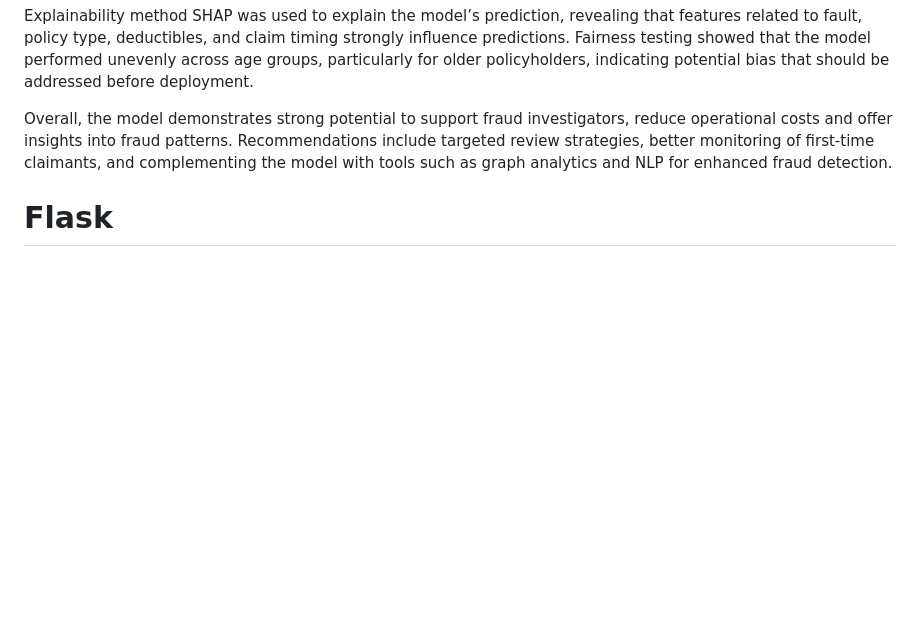
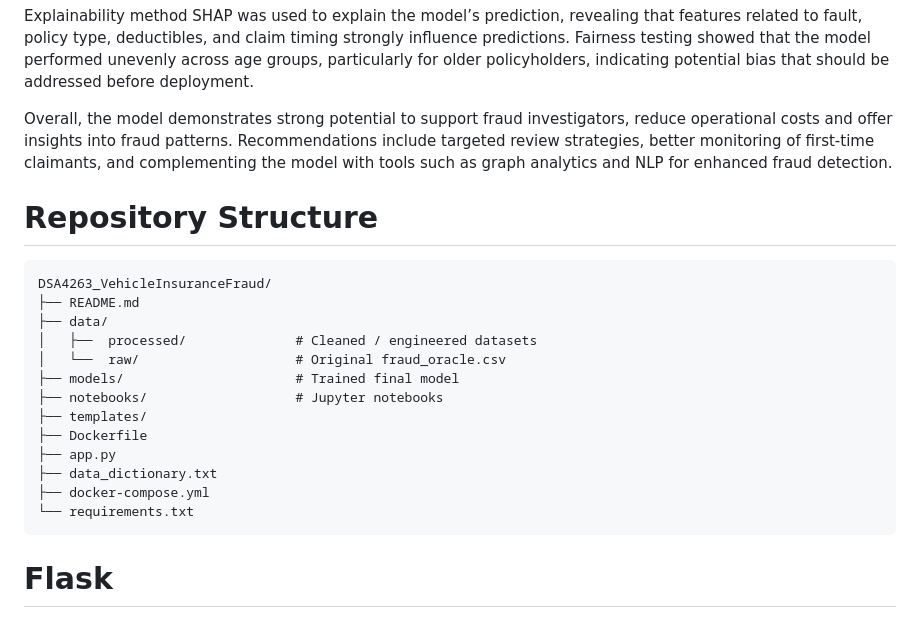
Before and after one commit to enxinn/DSA4263_VehicleInsuranceFraud, a Markdown page: README.md, the part around the change. Rendered like a GitHub page; blank space fills up the shorter version.

````diff
--- a/README.md
+++ b/README.md
@@ -6,6 +6,23 @@ After data cleaning, feature engineering, and exploratory data analysis, multipl
 Explainability method SHAP was used to explain the model’s prediction, revealing that features related to fault, policy type, deductibles, and claim timing strongly influence predictions. Fairness testing showed that the model performed unevenly across age groups, particularly for older policyholders, indicating potential bias that should be addressed before deployment.
 
 Overall, the model demonstrates strong potential to support fraud investigators, reduce operational costs and offer insights into fraud patterns. Recommendations include targeted review strategies, better monitoring of first-time claimants, and complementing the model with tools such as graph analytics and NLP for enhanced fraud detection.
+
+# Repository Structure
+```
+DSA4263_VehicleInsuranceFraud/
+├── README.md
+├── data/
+│   ├──  processed/              # Cleaned / engineered datasets
+│   └──  raw/                    # Original fraud_oracle.csv
+├── models/                      # Trained final model
+├── notebooks/                   # Jupyter notebooks
+├── templates/
+├── Dockerfile
+├── app.py
+├── data_dictionary.txt
+├── docker-compose.yml
+└── requirements.txt
+```
 
 # Flask
 This project includes a simple Flask-based web application that allows users to manually input claim information and receive a fraud prediction generated by the trained LightGBM model.
````
